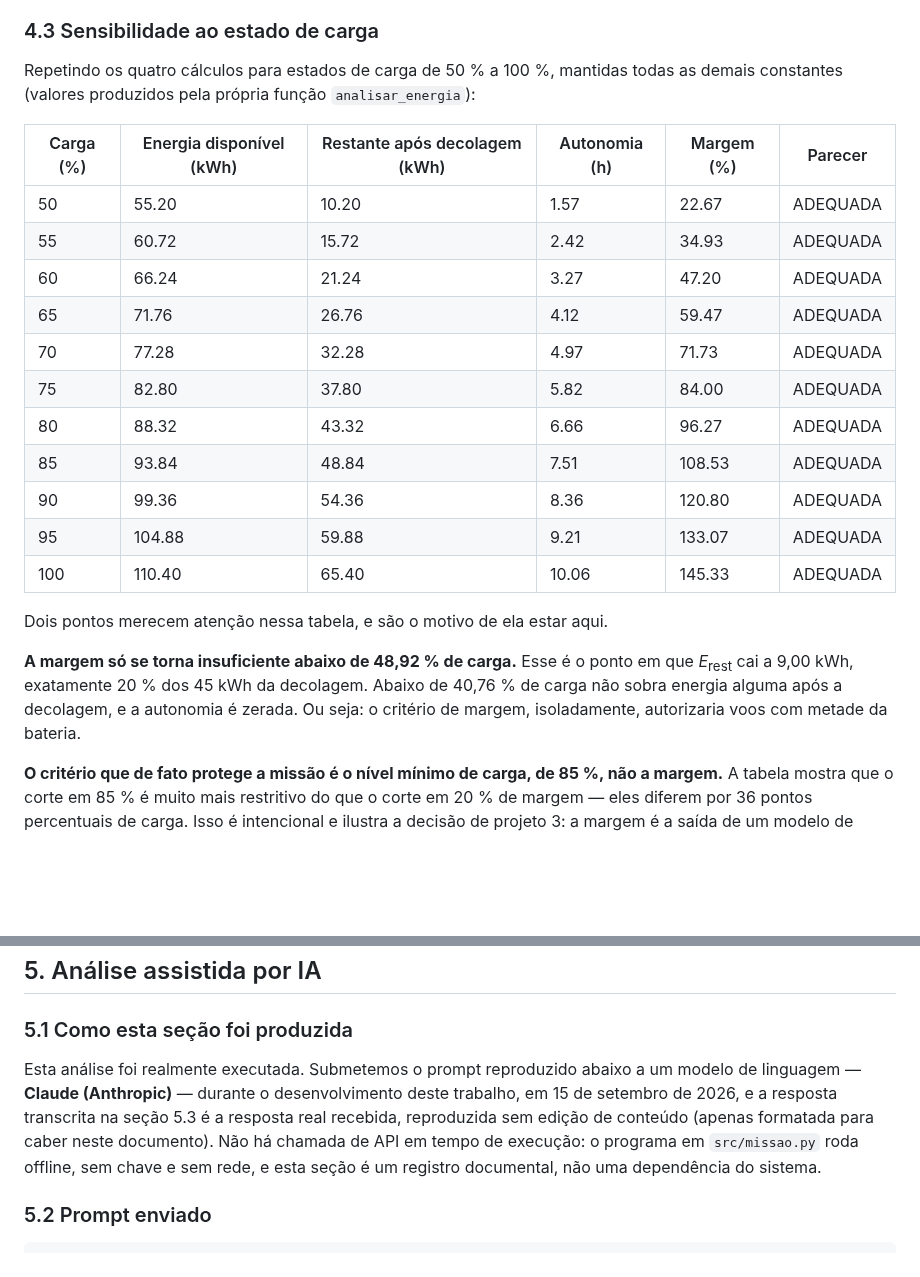
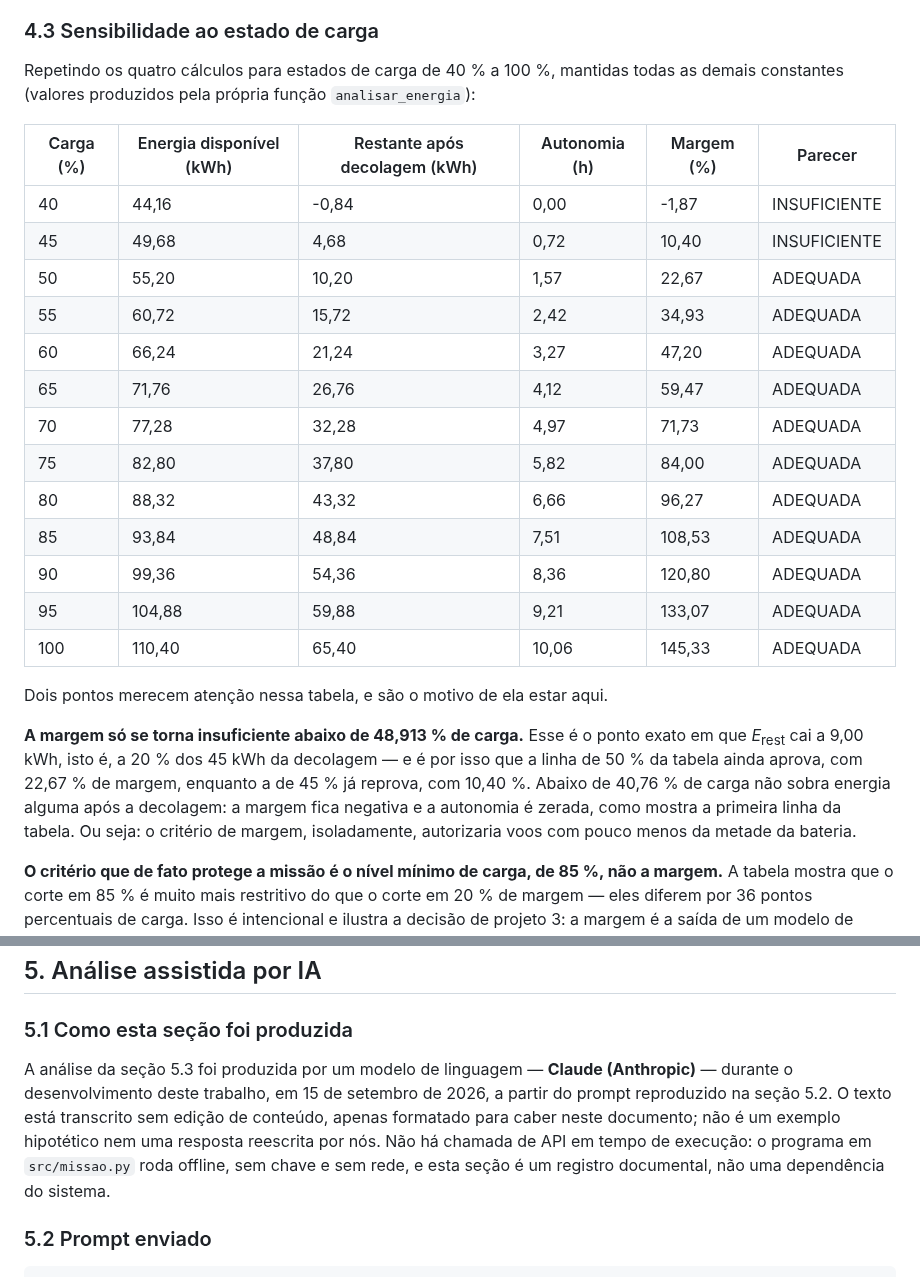
Before and after one commit to gustavonakahodo/aurora-siger-pre-decolagem, a Markdown page: entrega-fase1/docs/relatorio.md, 2 parts joined by grey strips. Rendered like a GitHub page; blank space fills up the shorter version.

Commit message:
docs: fluxograma como imagem no PDF e ajustes da revisão do relatório
- Renderiza o diagrama Mermaid como PNG (Chrome headless + biblioteca do CDN)
  e o insere na seção 2.1, acima do bloco de código, que continua servindo de
  fonte e renderiza nativo no GitHub. O diagrama é uma coluna de razão 7:1, e
  por isso o mesmo SVG é recortado em duas metades lado a lado.
- Reescreve a seção 5.1: a análise foi produzida por Claude durante o
  desenvolvimento, e não em um round-trip separado conduzido pelo aluno.
- Estende a tabela de sensibilidade para começar em 40 %, de modo que as
  linhas INSUFICIENTE apareçam na própria tabela.
- Padroniza a tabela em vírgula decimal, mantendo os valores derivados da
  execução de analisar_energia.
- Corrige o arredondamento: o ponto de virada da margem é 48,913 % de carga.

Co-Authored-By: Claude Opus 5 (1M context) <noreply@anthropic.com>

```diff
--- a/entrega-fase1/docs/relatorio.md
+++ b/entrega-fase1/docs/relatorio.md
@@ -796,31 +804,36 @@ sobre o mínimo exigido.
 
 ### 4.3 Sensibilidade ao estado de carga
 
-Repetindo os quatro cálculos para estados de carga de 50 % a 100 %, mantidas
+Repetindo os quatro cálculos para estados de carga de 40 % a 100 %, mantidas
 todas as demais constantes (valores produzidos pela própria função
 `analisar_energia`):
 
 | Carga (%) | Energia disponível (kWh) | Restante após decolagem (kWh) | Autonomia (h) | Margem (%) | Parecer |
 |---|---|---|---|---|---|
-| 50 | 55.20 | 10.20 | 1.57 | 22.67 | ADEQUADA |
-| 55 | 60.72 | 15.72 | 2.42 | 34.93 | ADEQUADA |
-| 60 | 66.24 | 21.24 | 3.27 | 47.20 | ADEQUADA |
-| 65 | 71.76 | 26.76 | 4.12 | 59.47 | ADEQUADA |
-| 70 | 77.28 | 32.28 | 4.97 | 71.73 | ADEQUADA |
-| 75 | 82.80 | 37.80 | 5.82 | 84.00 | ADEQUADA |
-| 80 | 88.32 | 43.32 | 6.66 | 96.27 | ADEQUADA |
-| 85 | 93.84 | 48.84 | 7.51 | 108.53 | ADEQUADA |
-| 90 | 99.36 | 54.36 | 8.36 | 120.80 | ADEQUADA |
-| 95 | 104.88 | 59.88 | 9.21 | 133.07 | ADEQUADA |
-| 100 | 110.40 | 65.40 | 10.06 | 145.33 | ADEQUADA |
+| 40 | 44,16 | -0,84 | 0,00 | -1,87 | INSUFICIENTE |
+| 45 | 49,68 | 4,68 | 0,72 | 10,40 | INSUFICIENTE |
+| 50 | 55,20 | 10,20 | 1,57 | 22,67 | ADEQUADA |
+| 55 | 60,72 | 15,72 | 2,42 | 34,93 | ADEQUADA |
+| 60 | 66,24 | 21,24 | 3,27 | 47,20 | ADEQUADA |
+| 65 | 71,76 | 26,76 | 4,12 | 59,47 | ADEQUADA |
+| 70 | 77,28 | 32,28 | 4,97 | 71,73 | ADEQUADA |
+| 75 | 82,80 | 37,80 | 5,82 | 84,00 | ADEQUADA |
+| 80 | 88,32 | 43,32 | 6,66 | 96,27 | ADEQUADA |
+| 85 | 93,84 | 48,84 | 7,51 | 108,53 | ADEQUADA |
+| 90 | 99,36 | 54,36 | 8,36 | 120,80 | ADEQUADA |
+| 95 | 104,88 | 59,88 | 9,21 | 133,07 | ADEQUADA |
+| 100 | 110,40 | 65,40 | 10,06 | 145,33 | ADEQUADA |
 
 Dois pontos merecem atenção nessa tabela, e são o motivo de ela estar aqui.
 
-**A margem só se torna insuficiente abaixo de 48,92 % de carga.** Esse é o
-ponto em que *E*<sub>rest</sub> cai a 9,00 kWh, exatamente 20 % dos 45 kWh da
-decolagem. Abaixo de 40,76 % de carga não sobra energia alguma após a
-decolagem, e a autonomia é zerada. Ou seja: o critério de margem, isoladamente,
-autorizaria voos com metade da bateria.
+**A margem só se torna insuficiente abaixo de 48,913 % de carga.** Esse é o
+ponto exato em que *E*<sub>rest</sub> cai a 9,00 kWh, isto é, a 20 % dos 45 kWh
+da decolagem — e é por isso que a linha de 50 % da tabela ainda aprova, com
+22,67 % de margem, enquanto a de 45 % já reprova, com 10,40 %. Abaixo de
+40,76 % de carga não sobra energia alguma após a decolagem: a margem fica
+negativa e a autonomia é zerada, como mostra a primeira linha da tabela. Ou
+seja: o critério de margem, isoladamente, autorizaria voos com pouco menos da
+metade da bateria.
 
 **O critério que de fato protege a missão é o nível mínimo de carga, de 85 %,
 não a margem.** A tabela mostra que o corte em 85 % é muito mais restritivo do
@@ -851,13 +864,13 @@ carga mínima, cumprida com 92 % contra os 85 % exigidos.
 
 ### 5.1 Como esta seção foi produzida
 
-Esta análise foi realmente executada. Submetemos o prompt reproduzido abaixo a
-um modelo de linguagem — **Claude (Anthropic)** — durante o desenvolvimento
-deste trabalho, em 15 de setembro de 2026, e a resposta transcrita na seção 5.3
-é a resposta real recebida, reproduzida sem edição de conteúdo (apenas
-formatada para caber neste documento). Não há chamada de API em tempo de
-execução: o programa em `src/missao.py` roda offline, sem chave e sem rede, e
-esta seção é um registro documental, não uma dependência do sistema.
+A análise da seção 5.3 foi produzida por um modelo de linguagem — **Claude
+(Anthropic)** — durante o desenvolvimento deste trabalho, em 15 de setembro de
+2026, a partir do prompt reproduzido na seção 5.2. O texto está transcrito sem
+edição de conteúdo, apenas formatado para caber neste documento; não é um
+exemplo hipotético nem uma resposta reescrita por nós. Não há chamada de API em
+tempo de execução: o programa em `src/missao.py` roda offline, sem chave e sem
+rede, e esta seção é um registro documental, não uma dependência do sistema.
 
 ### 5.2 Prompt enviado
 
```
Also changed, not shown: other parts of entrega-fase1/docs/relatorio.md (+8 -0 lines), entrega-fase1/docs/fluxograma.png (added), 2 other files.
